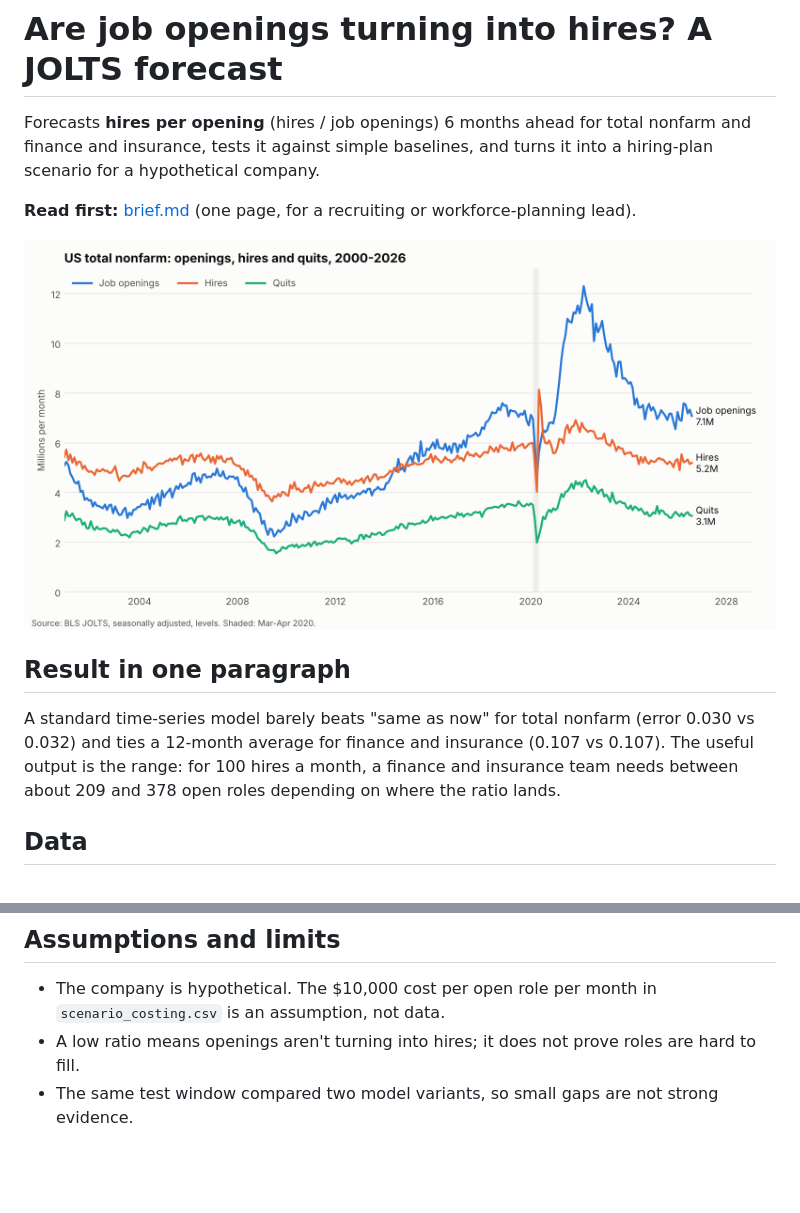
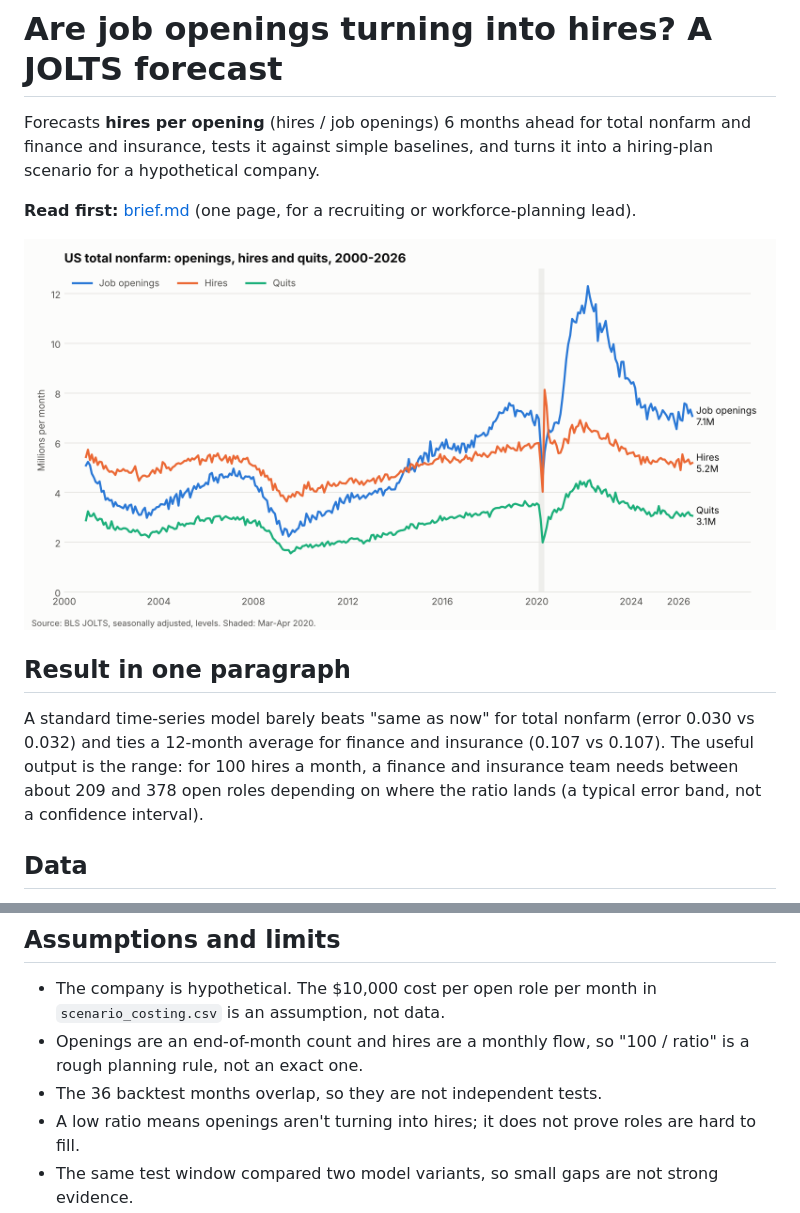
Before and after one commit to Xaviera0504/jolts-workforce-forecast, a Markdown page: README.md, 2 parts joined by grey strips. GitHub-like rendering; pictures changed too: results/jolts_total_nonfarm.png; blank space fills up the shorter version.

Commit message:
Fix review notes: clarify error band, labels, limits; add .gitignore
Co-Authored-By: Claude Sonnet 5.5 <noreply@anthropic.com>
Claude-Session: https://claude.ai/code/session_01CrZsaUjJ9AU8qHsivoaRtN

```diff
--- a/README.md
+++ b/README.md
@@ -7,7 +7,7 @@ Forecasts **hires per opening** (hires / job openings) 6 months ahead for total
 ![Openings, hires, quits](results/jolts_total_nonfarm.png)
 
 ## Result in one paragraph
-A standard time-series model barely beats "same as now" for total nonfarm (error 0.030 vs 0.032) and ties a 12-month average for finance and insurance (0.107 vs 0.107). The useful output is the range: for 100 hires a month, a finance and insurance team needs between about 209 and 378 open roles depending on where the ratio lands.
+A standard time-series model barely beats "same as now" for total nonfarm (error 0.030 vs 0.032) and ties a 12-month average for finance and insurance (0.107 vs 0.107). The useful output is the range: for 100 hires a month, a finance and insurance team needs between about 209 and 378 open roles depending on where the ratio lands (a typical error band, not a confidence interval).
 
 ## Data
 - Source: BLS JOLTS flat files, https://download.bls.gov/pub/time.series/jt/
@@ -36,6 +36,8 @@ A standard time-series model barely beats "same as now" for total nonfarm (error
 
 ## Assumptions and limits
 - The company is hypothetical. The $10,000 cost per open role per month in `scenario_costing.csv` is an assumption, not data.
+- Openings are an end-of-month count and hires are a monthly flow, so "100 / ratio" is a rough planning rule, not an exact one.
+- The 36 backtest months overlap, so they are not independent tests.
 - A low ratio means openings aren't turning into hires; it does not prove roles are hard to fill.
 - The same test window compared two model variants, so small gaps are not strong evidence.
 - Finance and insurance monthly data is noisy (e.g. Dec 2025 openings of 129k vs roughly 300k nearby).
```
Also changed, not shown: brief.md (+6 -5 lines), 2 other files.
